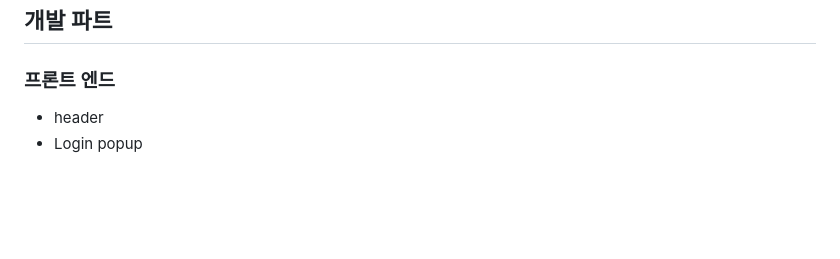
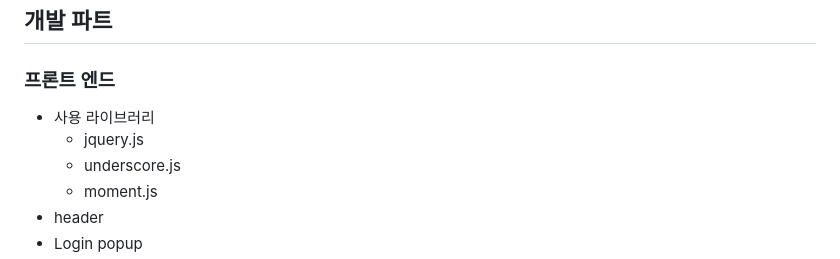
Before and after one commit to OneHundredTwo/Athego, a Markdown page: README.md, the part around the change printed below. Drawn GitHub-style; blank space fills up the shorter version.

```diff
--- a/README.md
+++ b/README.md
@@ -13,6 +13,10 @@
 
 ## 개발 파트
 ### 프론트 엔드
+* 사용 라이브러리
+	* jquery.js
+	* underscore.js
+	* moment.js
 * header
 * Login popup
 * 회원가입 UI
```
Also changed, not shown: other parts of README.md (+4 -0 lines), img/search_ui_1.png (added), 2 other files.
